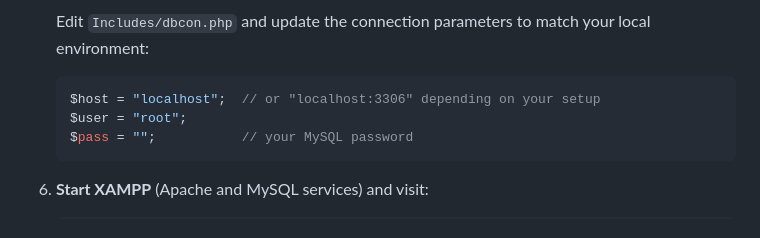
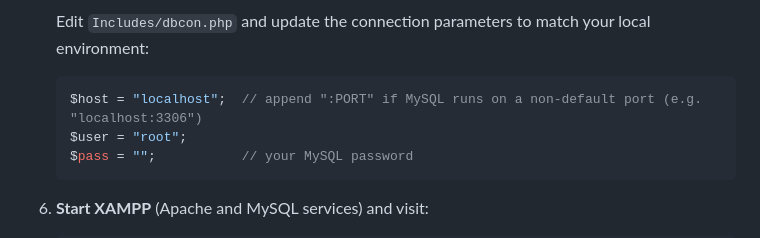
Before and after one commit to 0mehedihasan/sas, a Markdown page: README.md, the part around the change. GitHub-like rendering.

Commit message:
Clarify MySQL port configuration comment per code review
Co-authored-by: 0mehedihasan <106642643+0mehedihasan@users.noreply.github.com>

````diff
--- a/README.md
+++ b/README.md
@@ -183,7 +183,7 @@ The application establishes connections to all databases at startup and dynamica
    Edit `Includes/dbcon.php` and update the connection parameters to match your local environment:
 
    ```php
-   $host = "localhost";  // or "localhost:3306" depending on your setup
+   $host = "localhost";  // append ":PORT" if MySQL runs on a non-default port (e.g. "localhost:3306")
    $user = "root";
    $pass = "";           // your MySQL password
    ```
````
